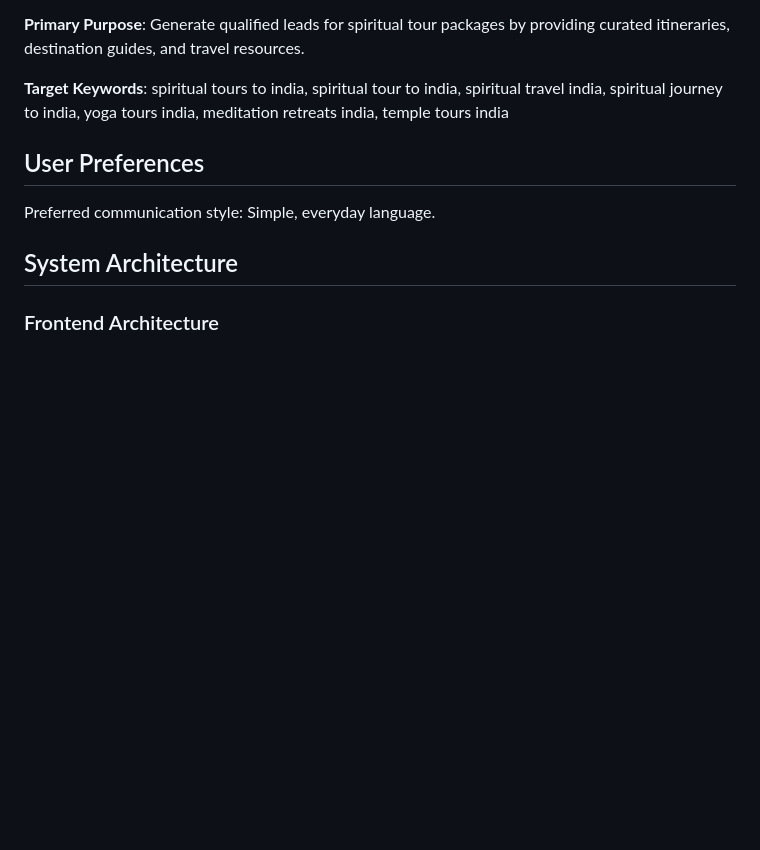
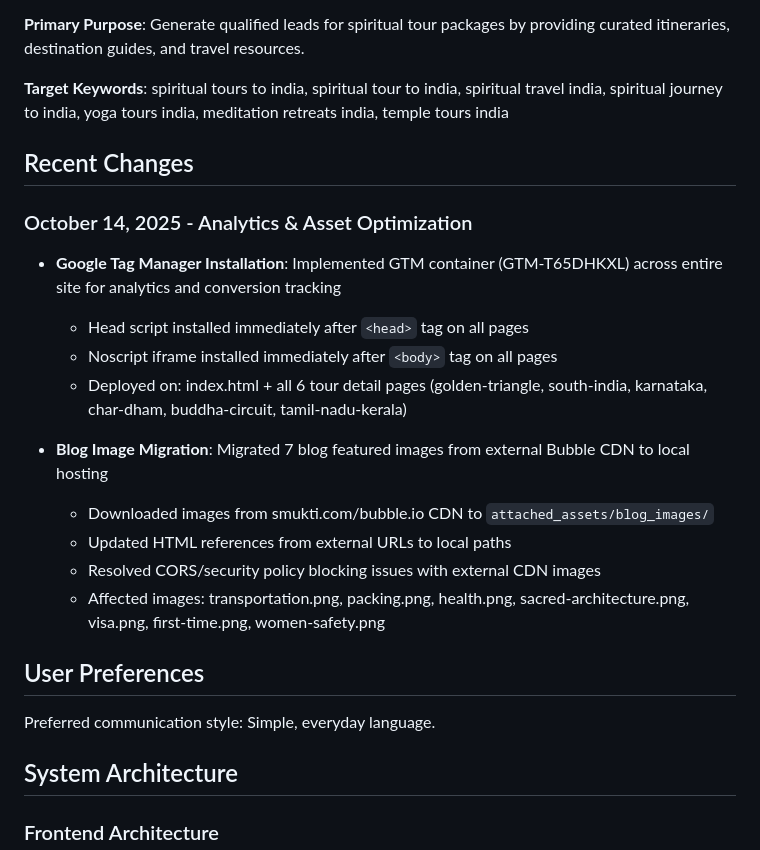
Before and after one commit to growthengineer1/SpiritualToursToIndia, a Markdown page: replit.md, the part around the change. Rendered like a GitHub page; blank space fills up the shorter version.

Commit message:
Improve website analytics and optimize blog assets
Implement Google Tag Manager for site-wide analytics tracking and migrate blog images to local hosting to resolve loading issues.

Replit-Commit-Author: Agent
Replit-Commit-Session-Id: f35ed4d1-17d1-4155-971d-7663653bb228
Replit-Commit-Checkpoint-Type: full_checkpoint
Replit-Commit-Screenshot-Url: https://storage.googleapis.com/screenshot-production-us-central1/15883182-d6ee-4f53-a550-358fce50f0a0/f35ed4d1-17d1-4155-971d-7663653bb228/XIeUSd0

```diff
--- a/replit.md
+++ b/replit.md
@@ -7,6 +7,20 @@ A high-converting, SEO-optimized static HTML landing page designed to help inter
 **Primary Purpose**: Generate qualified leads for spiritual tour packages by providing curated itineraries, destination guides, and travel resources.
 
 **Target Keywords**: spiritual tours to india, spiritual tour to india, spiritual travel india, spiritual journey to india, yoga tours india, meditation retreats india, temple tours india
+
+## Recent Changes
+
+### October 14, 2025 - Analytics & Asset Optimization
+- **Google Tag Manager Installation**: Implemented GTM container (GTM-T65DHKXL) across entire site for analytics and conversion tracking
+  - Head script installed immediately after `<head>` tag on all pages
+  - Noscript iframe installed immediately after `<body>` tag on all pages
+  - Deployed on: index.html + all 6 tour detail pages (golden-triangle, south-india, karnataka, char-dham, buddha-circuit, tamil-nadu-kerala)
+
+- **Blog Image Migration**: Migrated 7 blog featured images from external Bubble CDN to local hosting
+  - Downloaded images from smukti.com/bubble.io CDN to `attached_assets/blog_images/`
+  - Updated HTML references from external URLs to local paths
+  - Resolved CORS/security policy blocking issues with external CDN images
+  - Affected images: transportation.png, packing.png, health.png, sacred-architecture.png, visa.png, first-time.png, women-safety.png
 
 ## User Preferences
 
```
